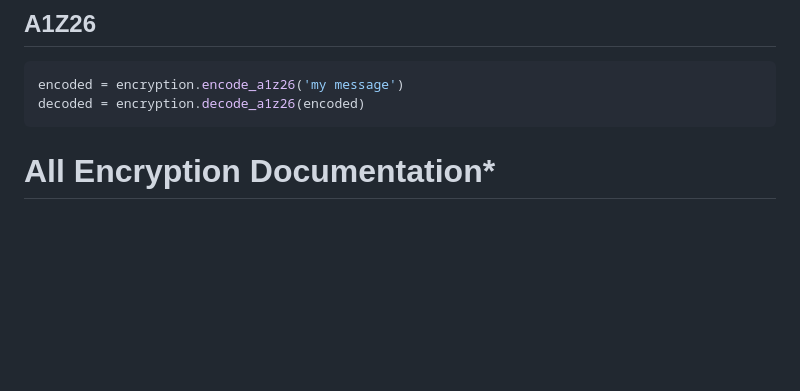
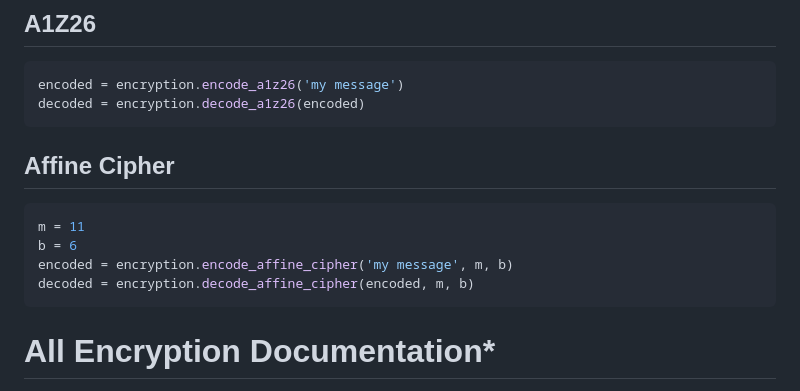
Before and after one commit to DinosuGithub/Coding-Regionals-24, a Markdown page: encryption.md, the part around the change. GitHub-like rendering; blank space fills up the shorter version.

Commit message:
Added Affine Cipher documentation

````diff
--- a/encryption.md
+++ b/encryption.md
@@ -58,6 +58,14 @@ decoded = encryption.decode_binary(encoded)
 ``` python
 encoded = encryption.encode_a1z26('my message')
 decoded = encryption.decode_a1z26(encoded)
+```
+
+## Affine Cipher
+``` python
+m = 11
+b = 6
+encoded = encryption.encode_affine_cipher('my message', m, b)
+decoded = encryption.decode_affine_cipher(encoded, m, b)
 ```
 
 
````
